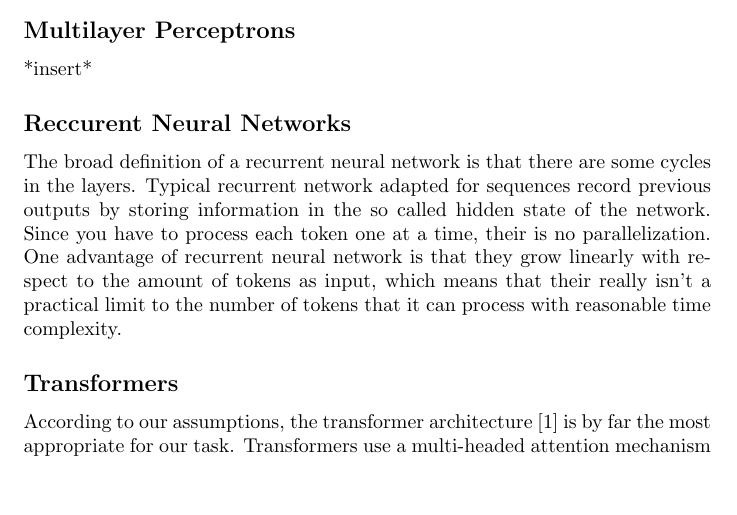
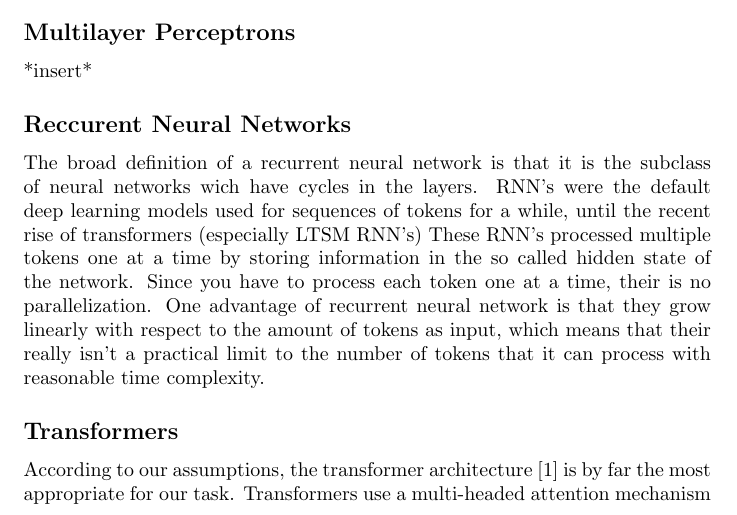
Before and after one commit to ScierKnave/dna_aptamers_modelling, a LaTeX document (litterature_review/litterature_review.tex): part of page 1 of 2, cut so that both start at the same text, the shorter picture padded with empty space. Compiled offline with pdfLaTeX.

Commit message:
Update litterature_review.tex

```diff
--- a/litterature_review/litterature_review.tex
+++ b/litterature_review/litterature_review.tex
@@ -24,9 +24,10 @@
 *insert*
 \subsection*{Reccurent Neural Networks}
 The broad definition of a recurrent neural network
-is that there are some cycles in the layers.
-Typical recurrent network adapted for sequences
-record previous outputs by storing information in the so called
+is that it is the subclass of neural networks wich have cycles in the layers.
+RNN's were the default deep learning models used for sequences
+of tokens for a while, until the recent rise of transformers (especially LTSM RNN's)
+These RNN's processed multiple tokens one at a time by storing information in the so called
 hidden state of the network. Since you have to process each token one at
 a time, their is no parallelization.
 One advantage of recurrent neural network is that they grow
```
